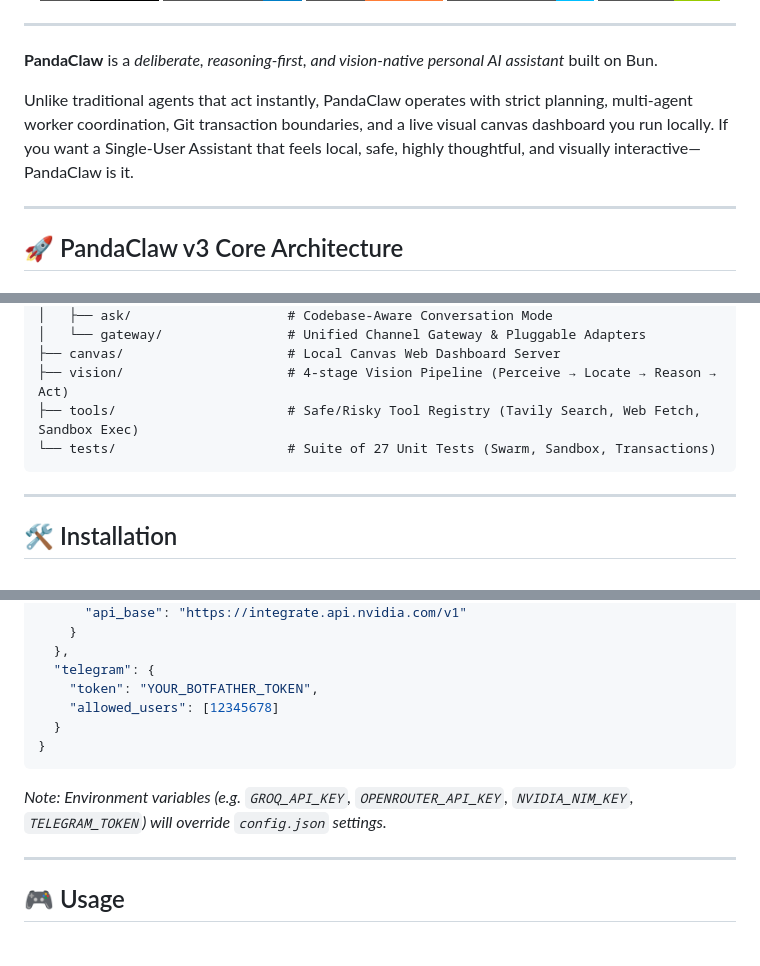
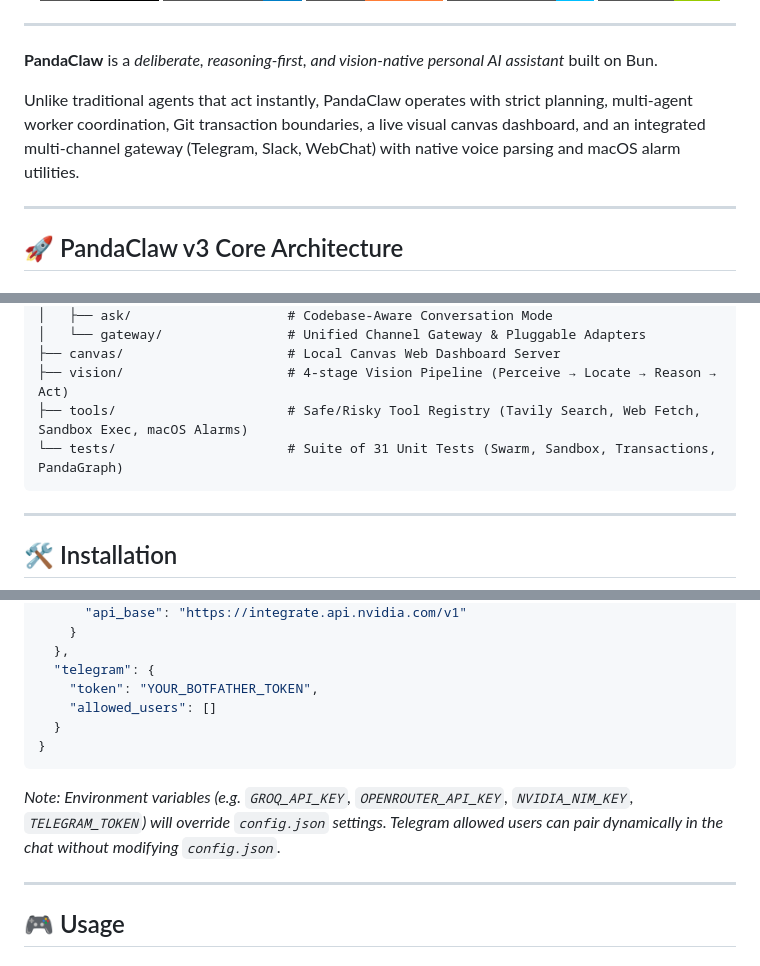
Before and after one commit to senapati484/pandaclaw, a Markdown page: README.md, 3 parts joined by grey strips. GitHub-like rendering; badges without logos.

````diff
--- a/README.md
+++ b/README.md
@@ -20,7 +20,7 @@
 
 **PandaClaw** is a *deliberate, reasoning-first, and vision-native personal AI assistant* built on Bun.
 
-Unlike traditional agents that act instantly, PandaClaw operates with strict planning, multi-agent worker coordination, Git transaction boundaries, and a live visual canvas dashboard you run locally. If you want a Single-User Assistant that feels local, safe, highly thoughtful, and visually interactive—PandaClaw is it.
+Unlike traditional agents that act instantly, PandaClaw operates with strict planning, multi-agent worker coordination, Git transaction boundaries, a live visual canvas dashboard, and an integrated multi-channel gateway (Telegram, Slack, WebChat) with native voice parsing and macOS alarm utilities.
 
 ---
 
@@ -83,8 +100,8 @@ pandaclaw/
 │   └── gateway/                # Unified Channel Gateway & Pluggable Adapters
 ├── canvas/                     # Local Canvas Web Dashboard Server
 ├── vision/                     # 4-stage Vision Pipeline (Perceive → Locate → Reason → Act)
-├── tools/                      # Safe/Risky Tool Registry (Tavily Search, Web Fetch, Sandbox Exec)
-└── tests/                      # Suite of 27 Unit Tests (Swarm, Sandbox, Transactions)
+├── tools/                      # Safe/Risky Tool Registry (Tavily Search, Web Fetch, Sandbox Exec, macOS Alarms)
+└── tests/                      # Suite of 31 Unit Tests (Swarm, Sandbox, Transactions, PandaGraph)
 ```
 
 ---
@@ -152,12 +169,12 @@ You can also create or edit `config.json` manually:
   },
   "telegram": {
     "token": "YOUR_BOTFATHER_TOKEN",
-    "allowed_users": [12345678]
+    "allowed_users": []
   }
 }
 ```
 
-*Note: Environment variables (e.g. `GROQ_API_KEY`, `OPENROUTER_API_KEY`, `NVIDIA_NIM_KEY`, `TELEGRAM_TOKEN`) will override `config.json` settings.*
+*Note: Environment variables (e.g. `GROQ_API_KEY`, `OPENROUTER_API_KEY`, `NVIDIA_NIM_KEY`, `TELEGRAM_TOKEN`) will override `config.json` settings. Telegram allowed users can pair dynamically in the chat without modifying `config.json`.*
 
 ---
 
````
Also changed, not shown: other parts of README.md (+30 -13 lines), bot.md (+20 -18 lines).
